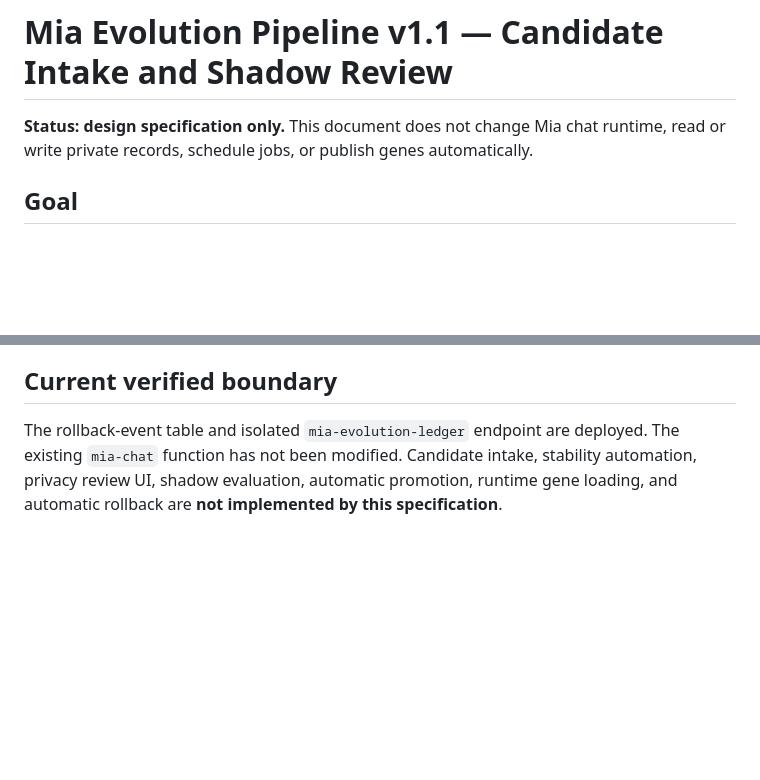
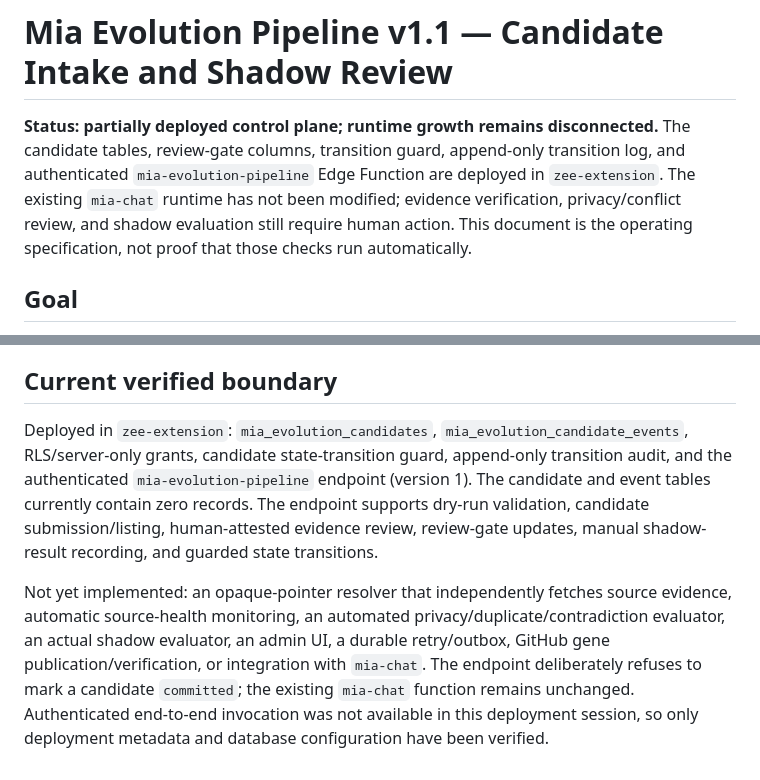
Before and after one commit to ZEEFSEE/ZEE, a Markdown page: mia/evolution-pipeline-v1.1.md, 2 parts joined by grey strips. Rendered like a GitHub page; blank space fills up the shorter version.

Commit message:
docs(mia): distinguish deployed pipeline from remaining automation

```diff
--- a/mia/evolution-pipeline-v1.1.md
+++ b/mia/evolution-pipeline-v1.1.md
@@ -1,6 +1,6 @@
 # Mia Evolution Pipeline v1.1 — Candidate Intake and Shadow Review
 
-**Status: design specification only.** This document does not change Mia chat runtime, read or write private records, schedule jobs, or publish genes automatically.
+**Status: partially deployed control plane; runtime growth remains disconnected.** The candidate tables, review-gate columns, transition guard, append-only transition log, and authenticated `mia-evolution-pipeline` Edge Function are deployed in `zee-extension`. The existing `mia-chat` runtime has not been modified; evidence verification, privacy/conflict review, and shadow evaluation still require human action. This document is the operating specification, not proof that those checks run automatically.
 
 ## Goal
 
@@ -76,4 +76,6 @@ Track counts by state, oldest pending age, source-health failures, privacy block
 
 ## Current verified boundary
 
-The rollback-event table and isolated `mia-evolution-ledger` endpoint are deployed. The existing `mia-chat` function has not been modified. Candidate intake, stability automation, privacy review UI, shadow evaluation, automatic promotion, runtime gene loading, and automatic rollback are **not implemented by this specification**.
+Deployed in `zee-extension`: `mia_evolution_candidates`, `mia_evolution_candidate_events`, RLS/server-only grants, candidate state-transition guard, append-only transition audit, and the authenticated `mia-evolution-pipeline` endpoint (version 1). The candidate and event tables currently contain zero records. The endpoint supports dry-run validation, candidate submission/listing, human-attested evidence review, review-gate updates, manual shadow-result recording, and guarded state transitions.
+
+Not yet implemented: an opaque-pointer resolver that independently fetches source evidence, automatic source-health monitoring, an automated privacy/duplicate/contradiction evaluator, an actual shadow evaluator, an admin UI, a durable retry/outbox, GitHub gene publication/verification, or integration with `mia-chat`. The endpoint deliberately refuses to mark a candidate `committed`; the existing `mia-chat` function remains unchanged. Authenticated end-to-end invocation was not available in this deployment session, so only deployment metadata and database configuration have been verified.
```
